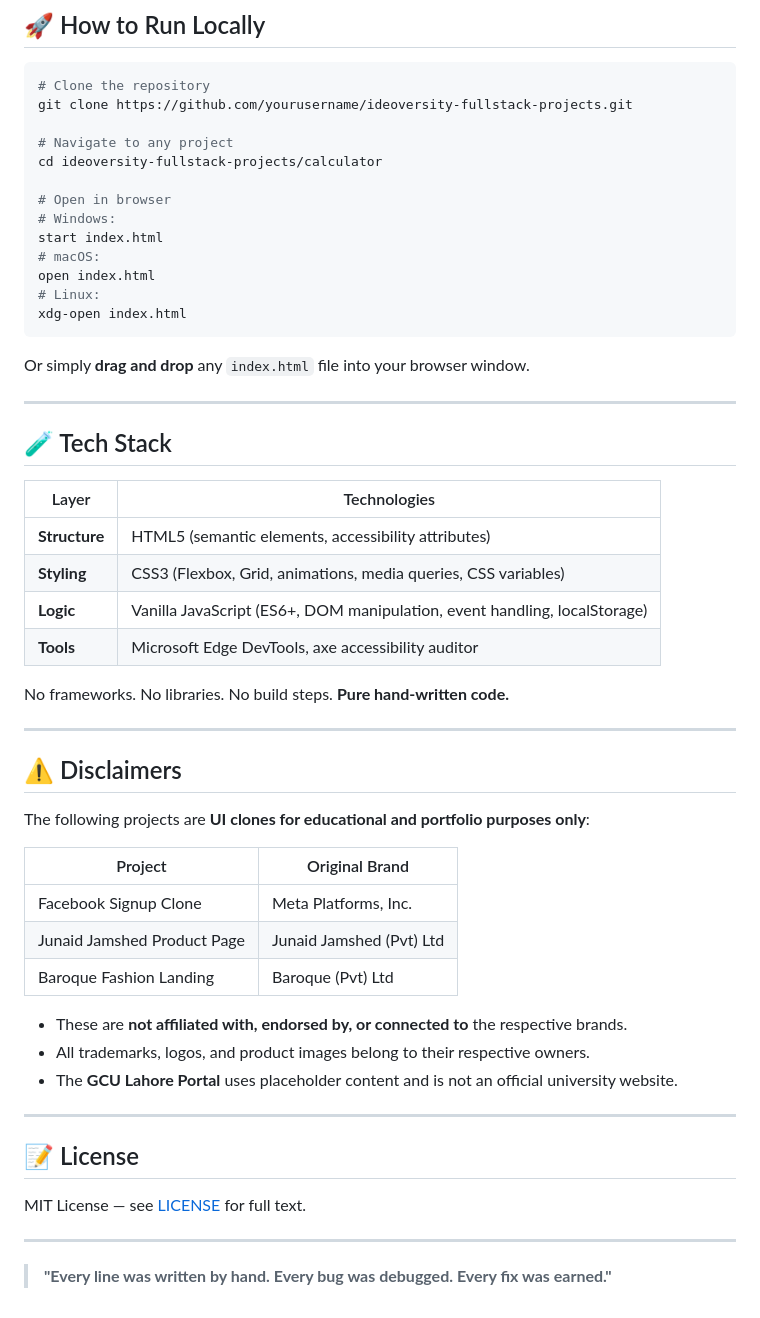
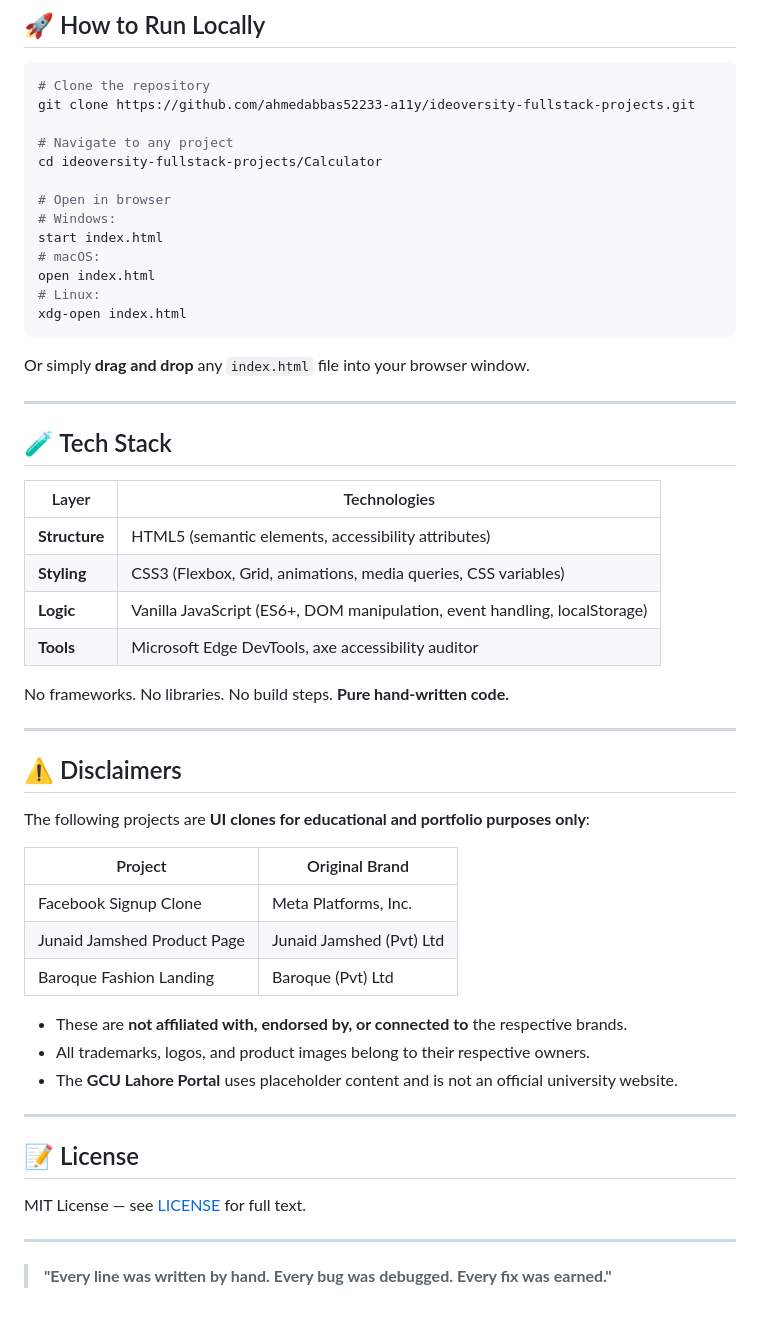
Before and after one commit to ahmedabbas52233-a11y/ideoversity-fullstack-projects, a Markdown page: README.md, the part around one of its changes. Drawn GitHub-style.

````diff
--- a/README.md
+++ b/README.md
@@ -147,10 +150,10 @@ Each folder is **self-contained** — open `index.html` in any browser to run.
 
 ```bash
 # Clone the repository
-git clone https://github.com/yourusername/ideoversity-fullstack-projects.git
+git clone https://github.com/ahmedabbas52233-a11y/ideoversity-fullstack-projects.git
 
 # Navigate to any project
-cd ideoversity-fullstack-projects/calculator
+cd ideoversity-fullstack-projects/Calculator
 
 # Open in browser
 # Windows:
@@ -167,12 +170,12 @@ Or simply **drag and drop** any `index.html` file into your browser window.
 
 ## 🧪 Tech Stack
 
-| Layer         | Technologies                                                              |
-| ------------- | ------------------------------------------------------------------------- |
-| **Structure** | HTML5 (semantic elements, accessibility attributes)                       |
-| **Styling**   | CSS3 (Flexbox, Grid, animations, media queries, CSS variables)            |
-| **Logic**     | Vanilla JavaScript (ES6+, DOM manipulation, event handling, localStorage) |
-| **Tools**     | Microsoft Edge DevTools, axe accessibility auditor                        |
+| Layer | Technologies |
+|-------|--------------|
+| **Structure** | HTML5 (semantic elements, accessibility attributes) |
+| **Styling** | CSS3 (Flexbox, Grid, animations, media queries, CSS variables) |
+| **Logic** | Vanilla JavaScript (ES6+, DOM manipulation, event handling, localStorage) |
+| **Tools** | Microsoft Edge DevTools, axe accessibility auditor |
 
 No frameworks. No libraries. No build steps. **Pure hand-written code.**
 
@@ -182,11 +185,11 @@ No frameworks. No libraries. No build steps. **Pure hand-written code.**
 
 The following projects are **UI clones for educational and portfolio purposes only**:
 
-| Project                     | Original Brand           |
-| --------------------------- | ------------------------ |
-| Facebook Signup Clone       | Meta Platforms, Inc.     |
+| Project | Original Brand |
+|---------|----------------|
+| Facebook Signup Clone | Meta Platforms, Inc. |
 | Junaid Jamshed Product Page | Junaid Jamshed (Pvt) Ltd |
-| Baroque Fashion Landing     | Baroque (Pvt) Ltd        |
+| Baroque Fashion Landing | Baroque (Pvt) Ltd |
 
 - These are **not affiliated with, endorsed by, or connected to** the respective brands.
 - All trademarks, logos, and product images belong to their respective owners.
````
Also changed, not shown: other parts of README.md (+70 -67 lines).
